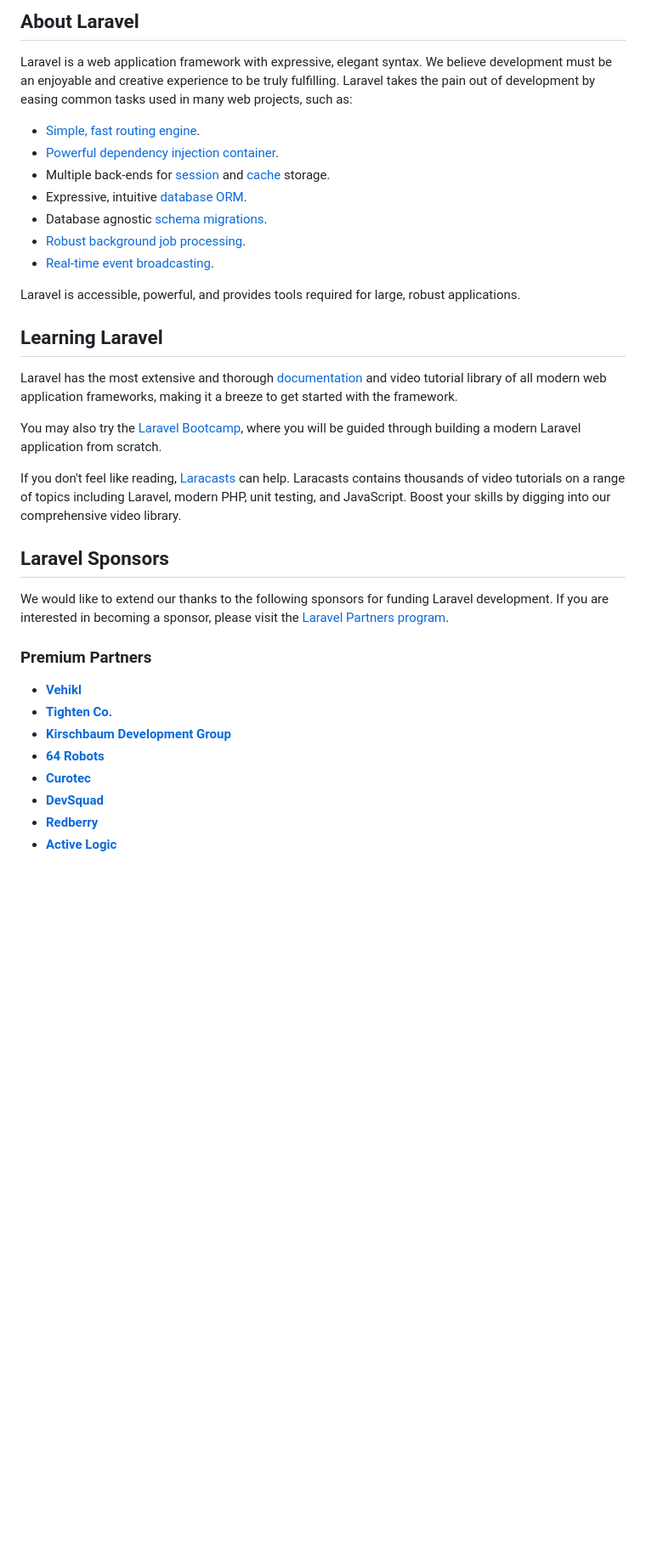
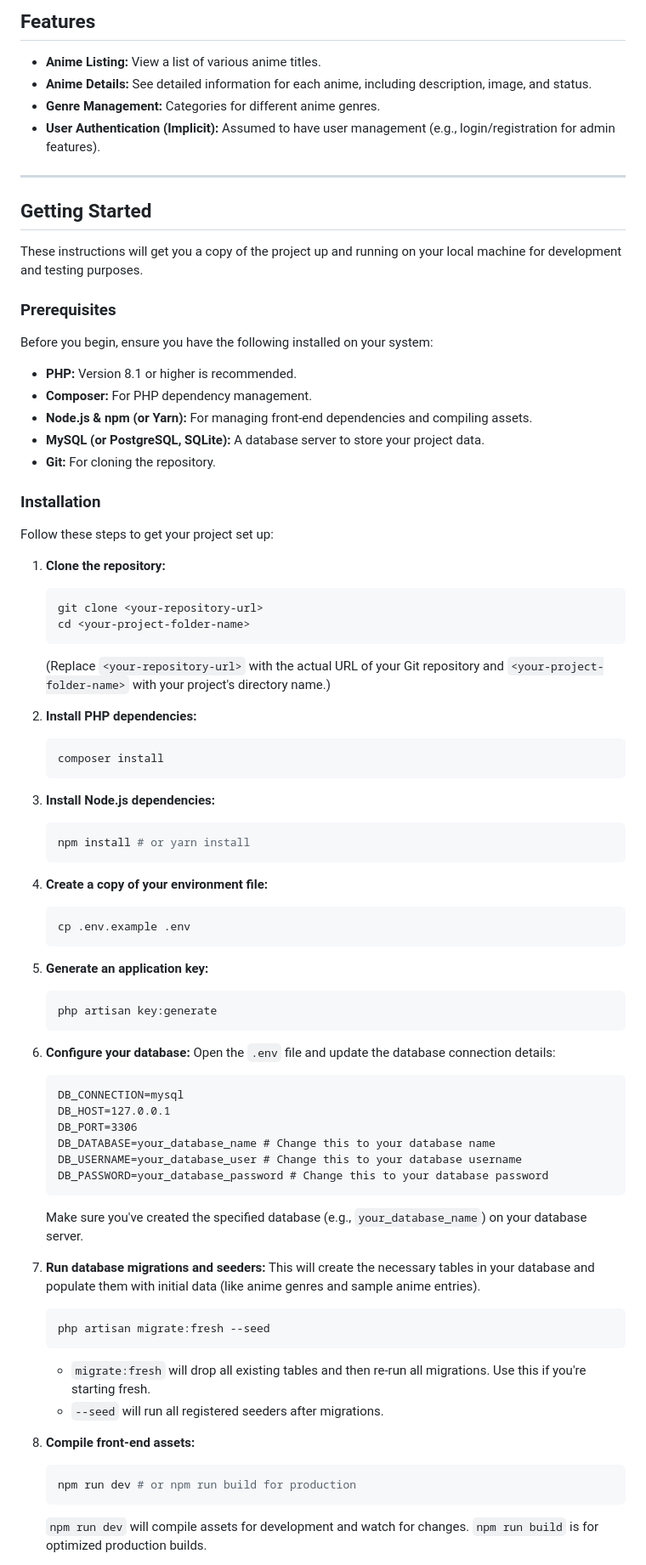
Before and after one commit to Arash-abraham/AnimeHub, a Markdown page: README.md, the part around one of its changes. Shown at 85% size. Drawn GitHub-style; blank space fills up the shorter version.

````diff
--- a/README.md
+++ b/README.md
@@ -9,37 +4,81 @@
 
-## About Laravel
+## Features
 
-Laravel is a web application framework with expressive, elegant syntax. We believe development must be an enjoyable and creative experience to be truly fulfilling. Laravel takes the pain out of development by easing common tasks used in many web projects, such as:
+* **Anime Listing:** View a list of various anime titles.
+* **Anime Details:** See detailed information for each anime, including description, image, and status.
+* **Genre Management:** Categories for different anime genres.
+* **User Authentication (Implicit):** Assumed to have user management (e.g., login/registration for admin features).
 
-- [Simple, fast routing engine](https://laravel.com/docs/routing).
-- [Powerful dependency injection container](https://laravel.com/docs/container).
-- Multiple back-ends for [session](https://laravel.com/docs/session) and [cache](https://laravel.com/docs/cache) storage.
-- Expressive, intuitive [database ORM](https://laravel.com/docs/eloquent).
-- Database agnostic [schema migrations](https://laravel.com/docs/migrations).
-- [Robust background job processing](https://laravel.com/docs/queues).
-- [Real-time event broadcasting](https://laravel.com/docs/broadcasting).
+---
 
-Laravel is accessible, powerful, and provides tools required for large, robust applications.
+## Getting Started
 
-## Learning Laravel
+These instructions will get you a copy of the project up and running on your local machine for development and testing purposes.
 
-Laravel has the most extensive and thorough [documentation](https://laravel.com/docs) and video tutorial library of all modern web application frameworks, making it a breeze to get started with the framework.
+### Prerequisites
 
-You may also try the [Laravel Bootcamp](https://bootcamp.laravel.com), where you will be guided through building a modern Laravel application from scratch.
+Before you begin, ensure you have the following installed on your system:
 
-If you don't feel like reading, [Laracasts](https://laracasts.com) can help. Laracasts contains thousands of video tutorials on a range of topics including Laravel, modern PHP, unit testing, and JavaScript. Boost your skills by digging into our comprehensive video library.
+* **PHP:** Version 8.1 or higher is recommended.
+* **Composer:** For PHP dependency management.
+* **Node.js & npm (or Yarn):** For managing front-end dependencies and compiling assets.
+* **MySQL (or PostgreSQL, SQLite):** A database server to store your project data.
+* **Git:** For cloning the repository.
 
-## Laravel Sponsors
+### Installation
 
-We would like to extend our thanks to the following sponsors for funding Laravel development. If you are interested in becoming a sponsor, please visit the [Laravel Partners program](https://partners.laravel.com).
+Follow these steps to get your project set up:
 
-### Premium Partners
+1.  **Clone the repository:**
+    ```bash
+    git clone <your-repository-url>
+    cd <your-project-folder-name>
+    ```
+    (Replace `<your-repository-url>` with the actual URL of your Git repository and `<your-project-folder-name>` with your project's directory name.)
 
-- **[Vehikl](https://vehikl.com)**
-- **[Tighten Co.](https://tighten.co)**
-- **[Kirschbaum Development Group](https://kirschbaumdevelopment.com)**
-- **[64 Robots](https://64robots.com)**
-- **[Curotec](https://www.curotec.com/services/technologies/laravel)**
-- **[DevSquad](https://devsquad.com/hire-laravel-developers)**
-- **[Redberry](https://redberry.international/laravel-development)**
-- **[Active Logic](https://activelogic.com)**
+2.  **Install PHP dependencies:**
+    ```bash
+    composer install
+    ```
+
+3.  **Install Node.js dependencies:**
+    ```bash
+    npm install # or yarn install
+    ```
+
+4.  **Create a copy of your environment file:**
+    ```bash
+    cp .env.example .env
+    ```
+
+5.  **Generate an application key:**
+    ```bash
+    php artisan key:generate
+    ```
+
+6.  **Configure your database:**
+    Open the `.env` file and update the database connection details:
+    ```dotenv
+    DB_CONNECTION=mysql
+    DB_HOST=127.0.0.1
+    DB_PORT=3306
+    DB_DATABASE=your_database_name # Change this to your database name
+    DB_USERNAME=your_database_user # Change this to your database username
+    DB_PASSWORD=your_database_password # Change this to your database password
+    ```
+    Make sure you've created the specified database (e.g., `your_database_name`) on your database server.
+
+7.  **Run database migrations and seeders:**
+    This will create the necessary tables in your database and populate them with initial data (like anime genres and sample anime entries).
+    ```bash
+    php artisan migrate:fresh --seed
+    ```
+    * `migrate:fresh` will drop all existing tables and then re-run all migrations. Use this if you're starting fresh.
+    * `--seed` will run all registered seeders after migrations.
+
+8.  **Compile front-end assets:**
+    ```bash
+    npm run dev # or npm run build for production
+    ```
+    `npm run dev` will compile assets for development and watch for changes. `npm run build` is for optimized production builds.
+
````
Also changed, not shown: other parts of README.md (+57 -15 lines).
